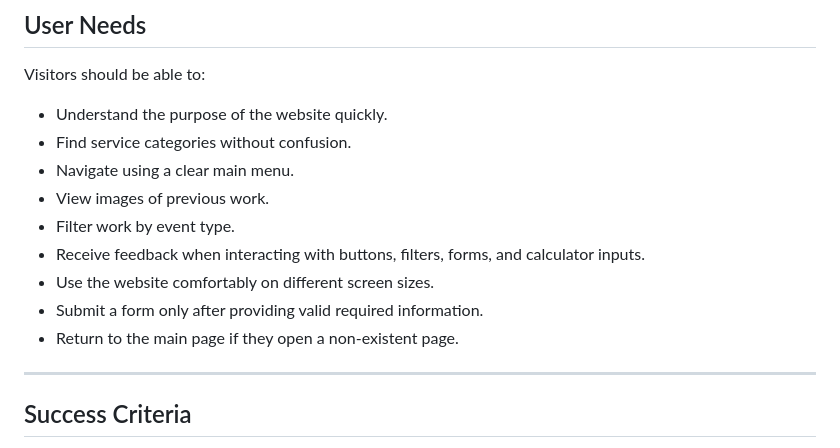
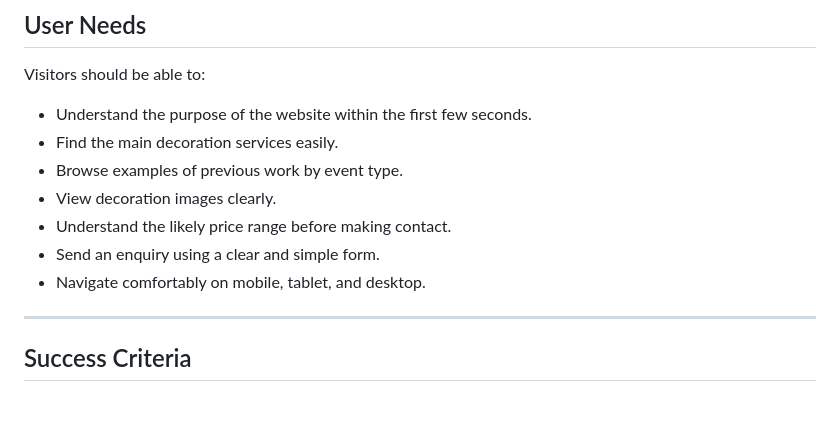
Before and after one commit to ShvetsViktor/rainbow_me_deco, a Markdown page: README.md, the part around the change. GitHub-like rendering; blank space fills up the shorter version.

Commit message:
update user needs in readme

```diff
--- a/README.md
+++ b/README.md
@@ -84,15 +84,13 @@ The target audience includes:
 
 Visitors should be able to:
 
-- Understand the purpose of the website quickly.
-- Find service categories without confusion.
-- Navigate using a clear main menu.
-- View images of previous work.
-- Filter work by event type.
-- Receive feedback when interacting with buttons, filters, forms, and calculator inputs.
-- Use the website comfortably on different screen sizes.
-- Submit a form only after providing valid required information.
-- Return to the main page if they open a non-existent page.
+- Understand the purpose of the website within the first few seconds.
+- Find the main decoration services easily.
+- Browse examples of previous work by event type.
+- View decoration images clearly.
+- Understand the likely price range before making contact.
+- Send an enquiry using a clear and simple form.
+- Navigate comfortably on mobile, tablet, and desktop.
 
 ---
 
```
